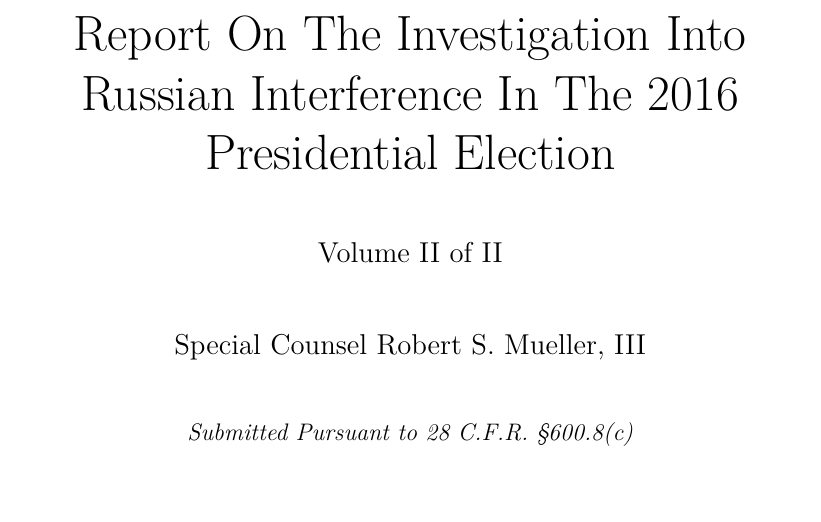
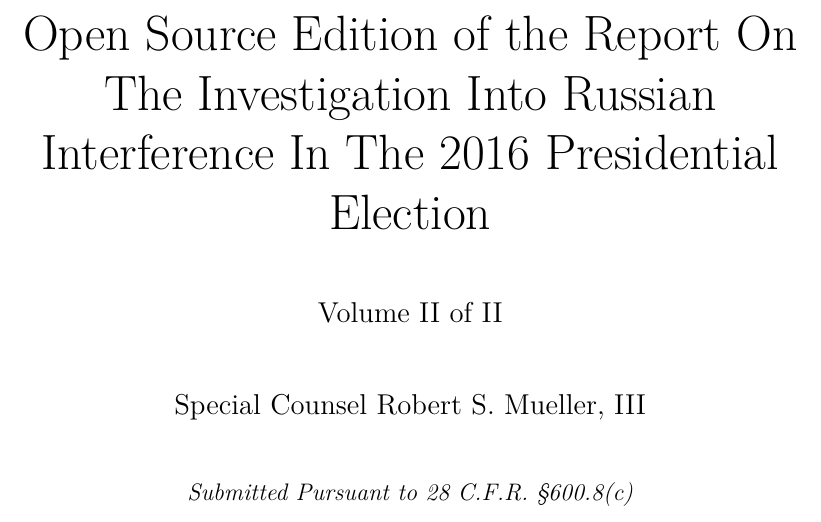
Before and after one commit to iandennismiller/mueller-report, a LaTeX document (src/volume-2/main.tex, which reads src/volume-2/title.tex): part of page 2 of 15, cut at the place of the change. Compiled offline with XeLaTeX.

Commit message:
clarifying edition

```diff
--- a/src/volume-2/title.tex
+++ b/src/volume-2/title.tex
@@ -2,6 +2,7 @@
 
 \begin{center}
 \Huge
+Open Source Edition of the
 Report On The Investigation Into Russian Interference In The 2016 Presidential Election
 
 \vspace{10 mm}
```
Also changed, not shown: src/volume-1/title.tex (+1 -0 lines), Readme.md, 1 other file.
